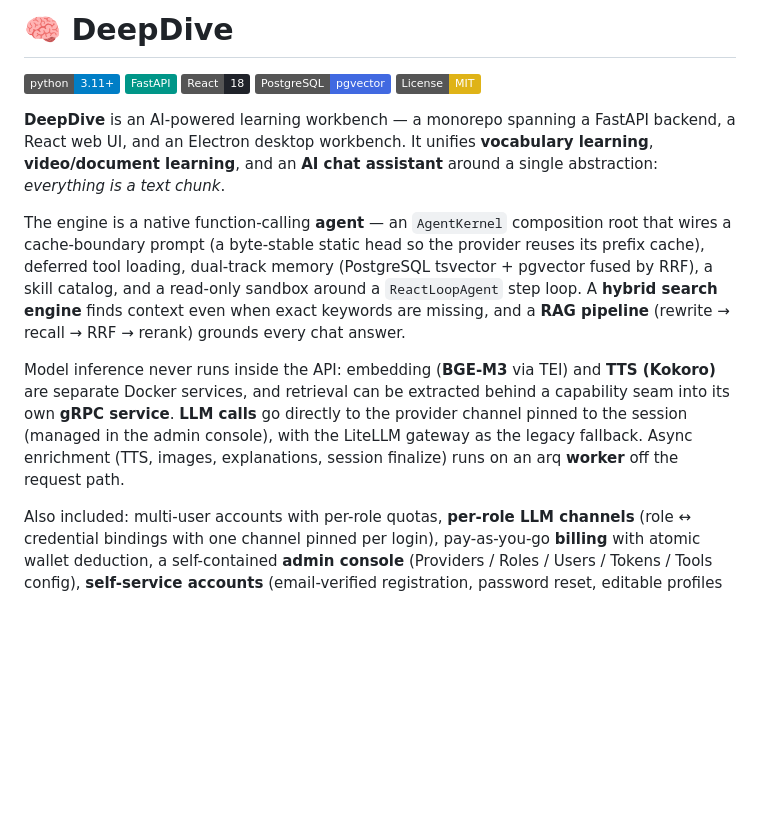
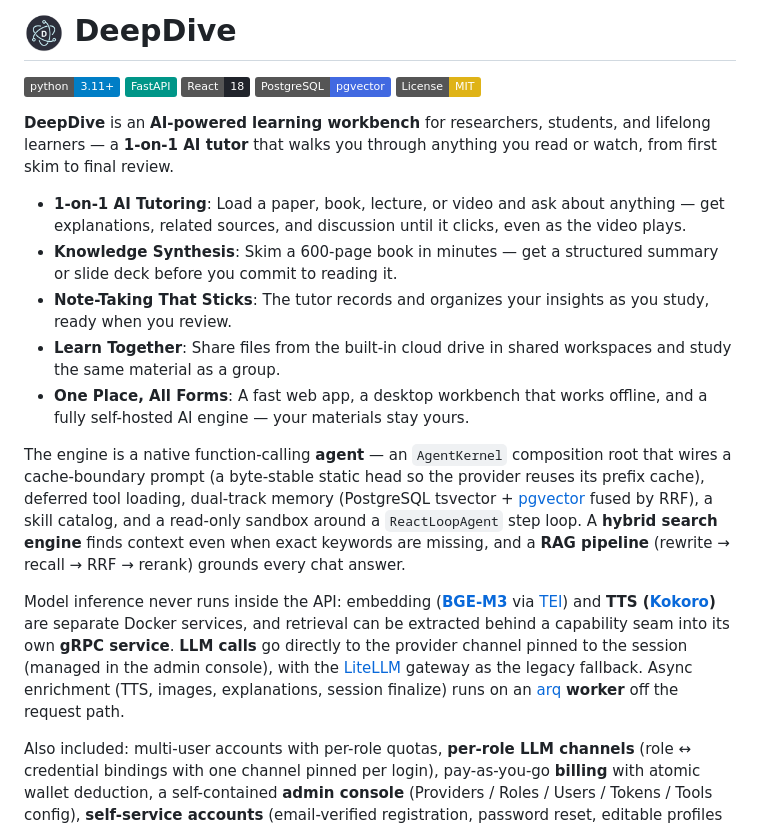
Before and after one commit to Eric-LLMs/DeepDive, a Markdown page: README.md, the part around the change. Rendered like a GitHub page; pictures changed too: docs/images/deepdive-logo.png (added); badges without logos; blank space fills up the shorter version.

Commit message:
docs: rewrite README intro as benefit bullets, use app logo, link AI deps
Rework the opening into an ad-style feature list (1-on-1 tutoring,
knowledge synthesis, note-taking, collaboration, self-hosted), replace
the emoji title with the atom-D app icon, and hyperlink the AI stack
(pgvector, BGE-M3, TEI, Kokoro, LiteLLM, arq) in the engine prose.

```diff
--- a/README.md
+++ b/README.md
@@ -1,4 +1,4 @@
-# 🧠 DeepDive
+# <img src="docs/images/deepdive-logo.png" alt="DeepDive" width="40" valign="bottom" /> DeepDive
 
 [![Python 3.11+](https://img.shields.io/badge/python-3.11+-blue.svg)](https://www.python.org/downloads/)
 [![FastAPI](https://img.shields.io/badge/FastAPI-009688?logo=fastapi&logoColor=white)](https://fastapi.tiangolo.com/)
@@ -6,11 +6,17 @@
 [![PostgreSQL + pgvector](https://img.shields.io/badge/PostgreSQL-pgvector-4169E1?logo=postgresql&logoColor=white)](https://www.postgresql.org/)
 [![License: MIT](https://img.shields.io/badge/License-MIT-yellow.svg)](https://opensource.org/licenses/MIT)
 
-**DeepDive** is an AI-powered learning workbench — a monorepo spanning a FastAPI backend, a React web UI, and an Electron desktop workbench. It unifies **vocabulary learning**, **video/document learning**, and an **AI chat assistant** around a single abstraction: *everything is a text chunk*.
+**DeepDive** is an **AI-powered learning workbench** for researchers, students, and lifelong learners — a **1-on-1 AI tutor** that walks you through anything you read or watch, from first skim to final review.
 
-The engine is a native function-calling **agent** — an `AgentKernel` composition root that wires a cache-boundary prompt (a byte-stable static head so the provider reuses its prefix cache), deferred tool loading, dual-track memory (PostgreSQL tsvector + pgvector fused by RRF), a skill catalog, and a read-only sandbox around a `ReactLoopAgent` step loop. A **hybrid search engine** finds context even when exact keywords are missing, and a **RAG pipeline** (rewrite → recall → RRF → rerank) grounds every chat answer.
+- **1-on-1 AI Tutoring**: Load a paper, book, lecture, or video and ask about anything — get explanations, related sources, and discussion until it clicks, even as the video plays.
+- **Knowledge Synthesis**: Skim a 600-page book in minutes — get a structured summary or slide deck before you commit to reading it.
+- **Note-Taking That Sticks**: The tutor records and organizes your insights as you study, ready when you review.
+- **Learn Together**: Share files from the built-in cloud drive in shared workspaces and study the same material as a group.
+- **One Place, All Forms**: A fast web app, a desktop workbench that works offline, and a fully self-hosted AI engine — your materials stay yours.
 
-Model inference never runs inside the API: embedding (**BGE-M3** via TEI) and **TTS (Kokoro)** are separate Docker services, and retrieval can be extracted behind a capability seam into its own **gRPC service**. **LLM calls** go directly to the provider channel pinned to the session (managed in the admin console), with the LiteLLM gateway as the legacy fallback. Async enrichment (TTS, images, explanations, session finalize) runs on an arq **worker** off the request path.
+The engine is a native function-calling **agent** — an `AgentKernel` composition root that wires a cache-boundary prompt (a byte-stable static head so the provider reuses its prefix cache), deferred tool loading, dual-track memory (PostgreSQL tsvector + [pgvector](https://github.com/pgvector/pgvector) fused by RRF), a skill catalog, and a read-only sandbox around a `ReactLoopAgent` step loop. A **hybrid search engine** finds context even when exact keywords are missing, and a **RAG pipeline** (rewrite → recall → RRF → rerank) grounds every chat answer.
+
+Model inference never runs inside the API: embedding (**[BGE-M3](https://huggingface.co/BAAI/bge-m3)** via [TEI](https://github.com/huggingface/text-embeddings-inference)) and **TTS ([Kokoro](https://github.com/hexgrad/kokoro))** are separate Docker services, and retrieval can be extracted behind a capability seam into its own **gRPC service**. **LLM calls** go directly to the provider channel pinned to the session (managed in the admin console), with the [LiteLLM](https://github.com/BerriAI/litellm) gateway as the legacy fallback. Async enrichment (TTS, images, explanations, session finalize) runs on an [arq](https://arq-docs.helpmanual.io/) **worker** off the request path.
 
 Also included: multi-user accounts with per-role quotas, **per-role LLM channels** (role ↔ credential bindings with one channel pinned per login), pay-as-you-go **billing** with atomic wallet deduction, a self-contained **admin console** (Providers / Roles / Users / Tokens / Tools config), **self-service accounts** (email-verified registration, password reset, editable profiles with avatars), and a desktop workbench with a file tree, a multi-format media viewer, and one-click video screenshots.
 
```
Also changed, not shown: 1 other file.
